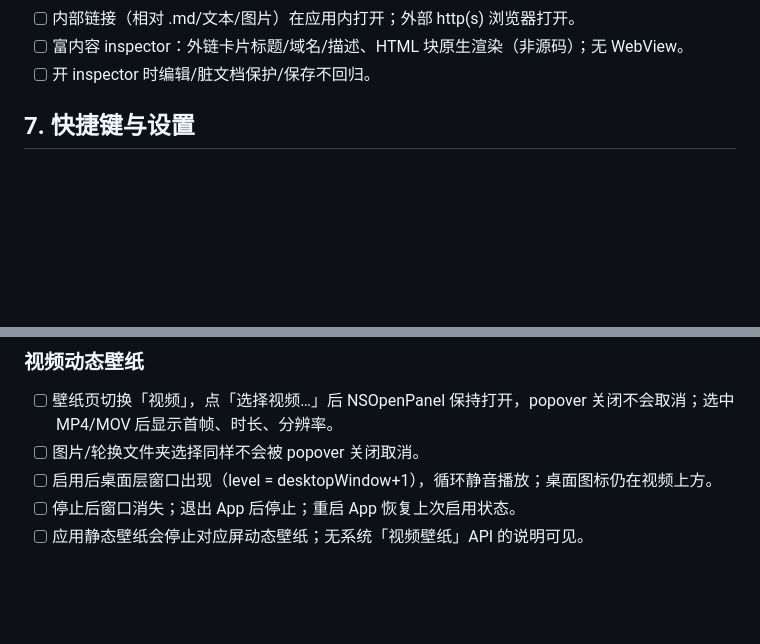
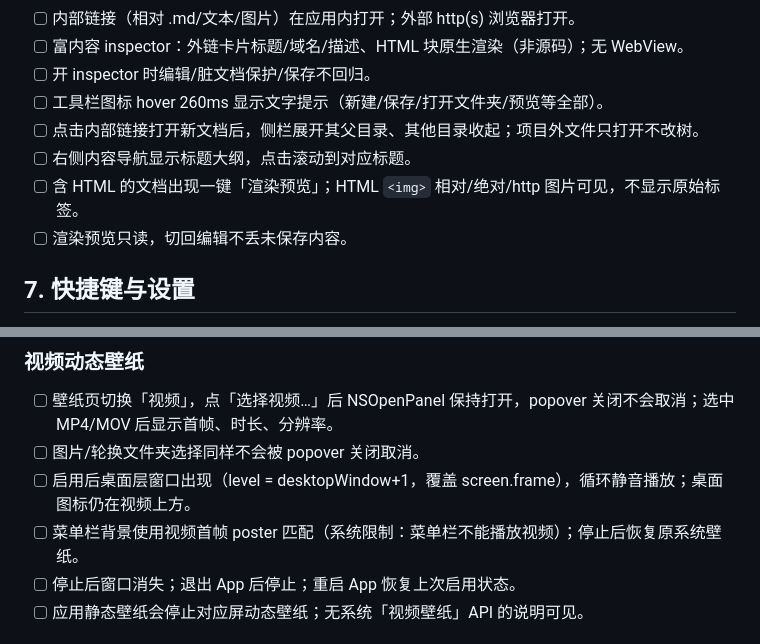
Before and after one commit to aide-cloud/Kaiming, a Markdown page: docs/testing.md, 2 parts joined by grey strips. GitHub-like rendering; blank space fills up the shorter version.

```diff
--- a/docs/testing.md
+++ b/docs/testing.md
@@ -125,6 +125,11 @@ log show --info --debug --last 5m --predicate 'subsystem == "com.kaiming.app"' -
 - [ ] 内部链接（相对 .md/文本/图片）在应用内打开；外部 http(s) 浏览器打开。
 - [ ] 富内容 inspector：外链卡片标题/域名/描述、HTML 块原生渲染（非源码）；无 WebView。
 - [ ] 开 inspector 时编辑/脏文档保护/保存不回归。
+- [ ] 工具栏图标 hover 260ms 显示文字提示（新建/保存/打开文件夹/预览等全部）。
+- [ ] 点击内部链接打开新文档后，侧栏展开其父目录、其他目录收起；项目外文件只打开不改树。
+- [ ] 右侧内容导航显示标题大纲，点击滚动到对应标题。
+- [ ] 含 HTML 的文档出现一键「渲染预览」；HTML `<img>` 相对/绝对/http 图片可见，不显示原始标签。
+- [ ] 渲染预览只读，切回编辑不丢未保存内容。
 
 ## 7. 快捷键与设置
 
@@ -181,7 +186,8 @@ log show --info --debug --last 5m --predicate 'subsystem == "com.kaiming.app"' -
 ### 视频动态壁纸
 - [ ] 壁纸页切换「视频」，点「选择视频…」后 NSOpenPanel 保持打开，popover 关闭不会取消；选中 MP4/MOV 后显示首帧、时长、分辨率。
 - [ ] 图片/轮换文件夹选择同样不会被 popover 关闭取消。
-- [ ] 启用后桌面层窗口出现（level = desktopWindow+1），循环静音播放；桌面图标仍在视频上方。
+- [ ] 启用后桌面层窗口出现（level = desktopWindow+1，覆盖 screen.frame），循环静音播放；桌面图标仍在视频上方。
+- [ ] 菜单栏背景使用视频首帧 poster 匹配（系统限制：菜单栏不能播放视频）；停止后恢复原系统壁纸。
 - [ ] 停止后窗口消失；退出 App 后停止；重启 App 恢复上次启用状态。
 - [ ] 应用静态壁纸会停止对应屏动态壁纸；无系统「视频壁纸」API 的说明可见。
 
```
Also changed, not shown: README.md (+9 -4 lines), docs/distribution.md (+3 -3 lines), docs/screenshots/markdown-html-preview.png (added), docs/screenshots/markdown-link-reveal.png (added), docs/screenshots/panel-wallpaper-menubar.png (added), 14 other files.
